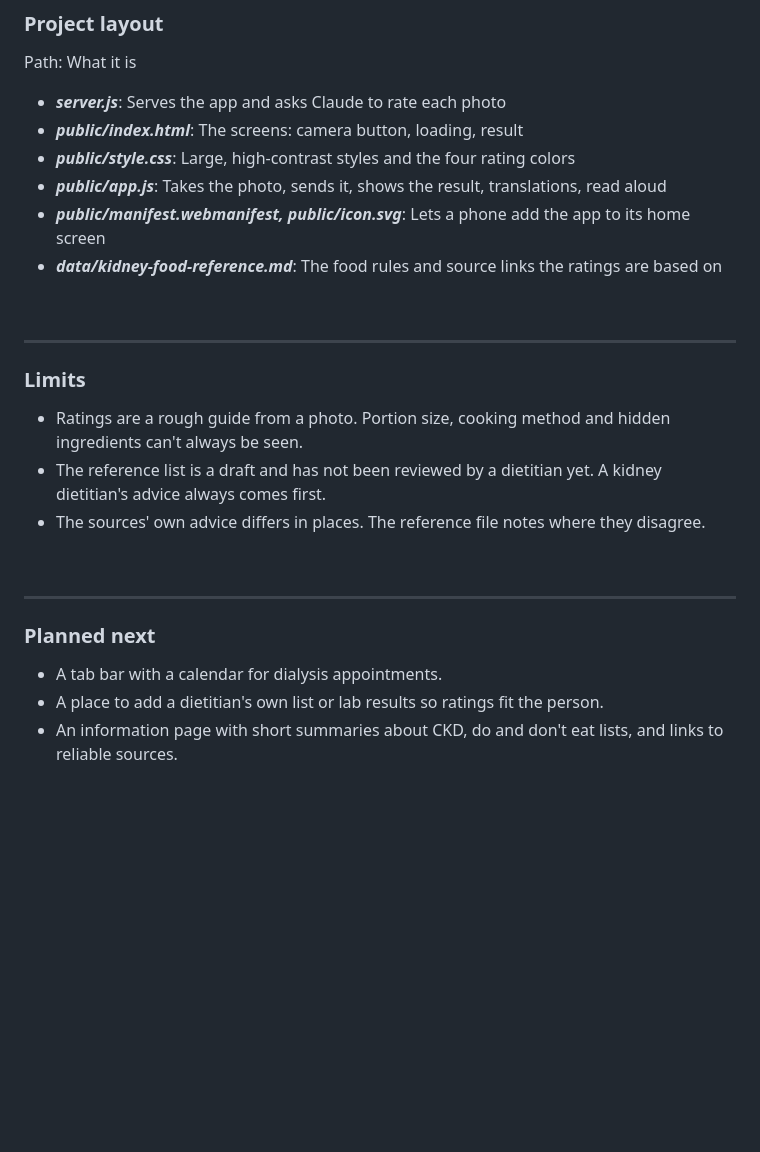
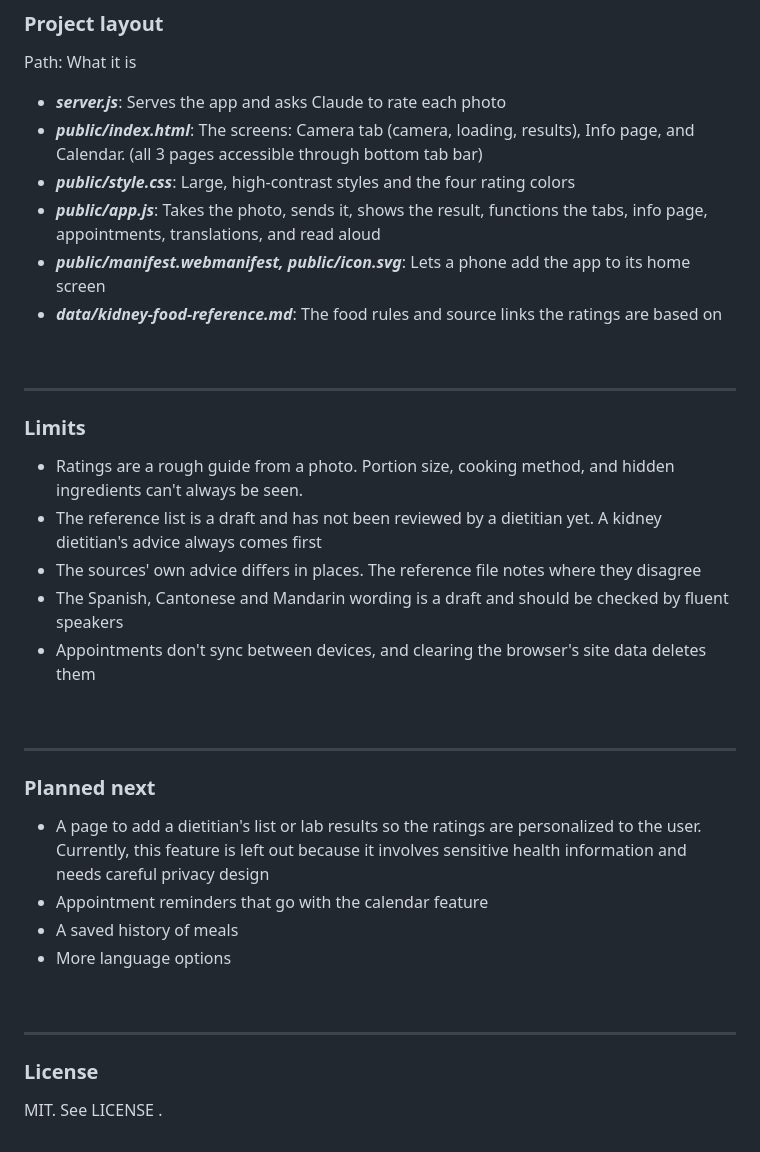
Before and after one commit to kl0ud22/congressional-app-challenge, a Markdown page: README.md, the part around one of its changes. GitHub-like rendering; blank space fills up the shorter version.

```diff
--- a/README.md
+++ b/README.md
@@ -75,9 +87,9 @@ To try it on a phone, put the phone and computer on the same Wi-Fi and open http
 Path: What it is
 
 - ***server.js***:	Serves the app and asks Claude to rate each photo
-- ***public/index.html***:	The screens: camera button, loading, result
+- ***public/index.html***:	The screens: Camera tab (camera, loading, results), Info page, and Calendar. (all 3 pages accessible through bottom tab bar)
 - ***public/style.css***:	Large, high-contrast styles and the four rating colors
-- ***public/app.js***:	Takes the photo, sends it, shows the result, translations, read aloud
+- ***public/app.js***:	Takes the photo, sends it, shows the result, functions the tabs, info page, appointments, translations, and read aloud
 - ***public/manifest.webmanifest, public/icon.svg***:	Lets a phone add the app to its home screen
 - ***data/kidney-food-reference.md***:	The food rules and source links the ratings are based on
 
@@ -86,15 +98,25 @@ Path: What it is
 ---
 
 ### Limits
-- Ratings are a rough guide from a photo. Portion size, cooking method and hidden ingredients can't always be seen.
-- The reference list is a draft and has not been reviewed by a dietitian yet. A kidney dietitian's advice always comes first.
-- The sources' own advice differs in places. The reference file notes where they disagree.
+- Ratings are a rough guide from a photo. Portion size, cooking method, and hidden ingredients can't always be seen.
+- The reference list is a draft and has not been reviewed by a dietitian yet. A kidney dietitian's advice always comes first
+- The sources' own advice differs in places. The reference file notes where they disagree
+- The Spanish, Cantonese and Mandarin wording is a draft and should be checked by fluent speakers
+- Appointments don't sync between devices, and clearing the browser's site data deletes them
 
 <br>
 
 ---
 
 ### Planned next
-- A tab bar with a calendar for dialysis appointments.
-- A place to add a dietitian's own list or lab results so ratings fit the person.
-- An information page with short summaries about CKD, do and don't eat lists, and links to reliable sources.
+- A page to add a dietitian's list or lab results so the ratings are personalized to the user. Currently, this feature is left out because it involves sensitive health information and needs careful privacy design
+- Appointment reminders that go with the calendar feature
+- A saved history of meals
+- More language options
+
+<br>
+
+---
+
+### License
+MIT. See LICENSE .
```
Also changed, not shown: other parts of README.md (+29 -17 lines).
